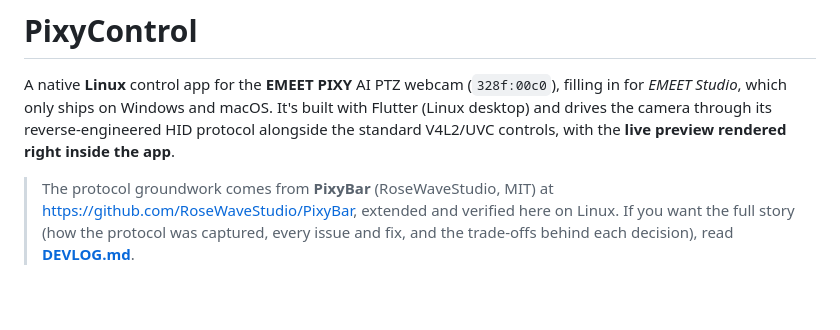
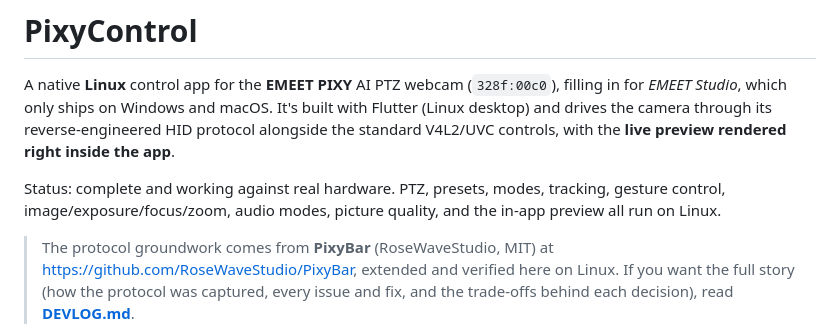
Before and after one commit to absolute-zer013/fmeet, a Markdown page: README.md, the part around the change. Rendered like a GitHub page; blank space fills up the shorter version.

```diff
--- a/README.md
+++ b/README.md
@@ -5,6 +5,10 @@ filling in for *EMEET Studio*, which only ships on Windows and macOS. It's built
 with Flutter (Linux desktop) and drives the camera through its reverse-engineered
 HID protocol alongside the standard V4L2/UVC controls, with the **live preview
 rendered right inside the app**.
+
+Status: complete and working against real hardware. PTZ, presets, modes,
+tracking, gesture control, image/exposure/focus/zoom, audio modes, picture
+quality, and the in-app preview all run on Linux.
 
 > The protocol groundwork comes from **PixyBar** (RoseWaveStudio, MIT) at
 > <https://github.com/RoseWaveStudio/PixyBar>, extended and verified here on Linux.
```
Also changed, not shown: DEVLOG.md (+52 -10 lines).
